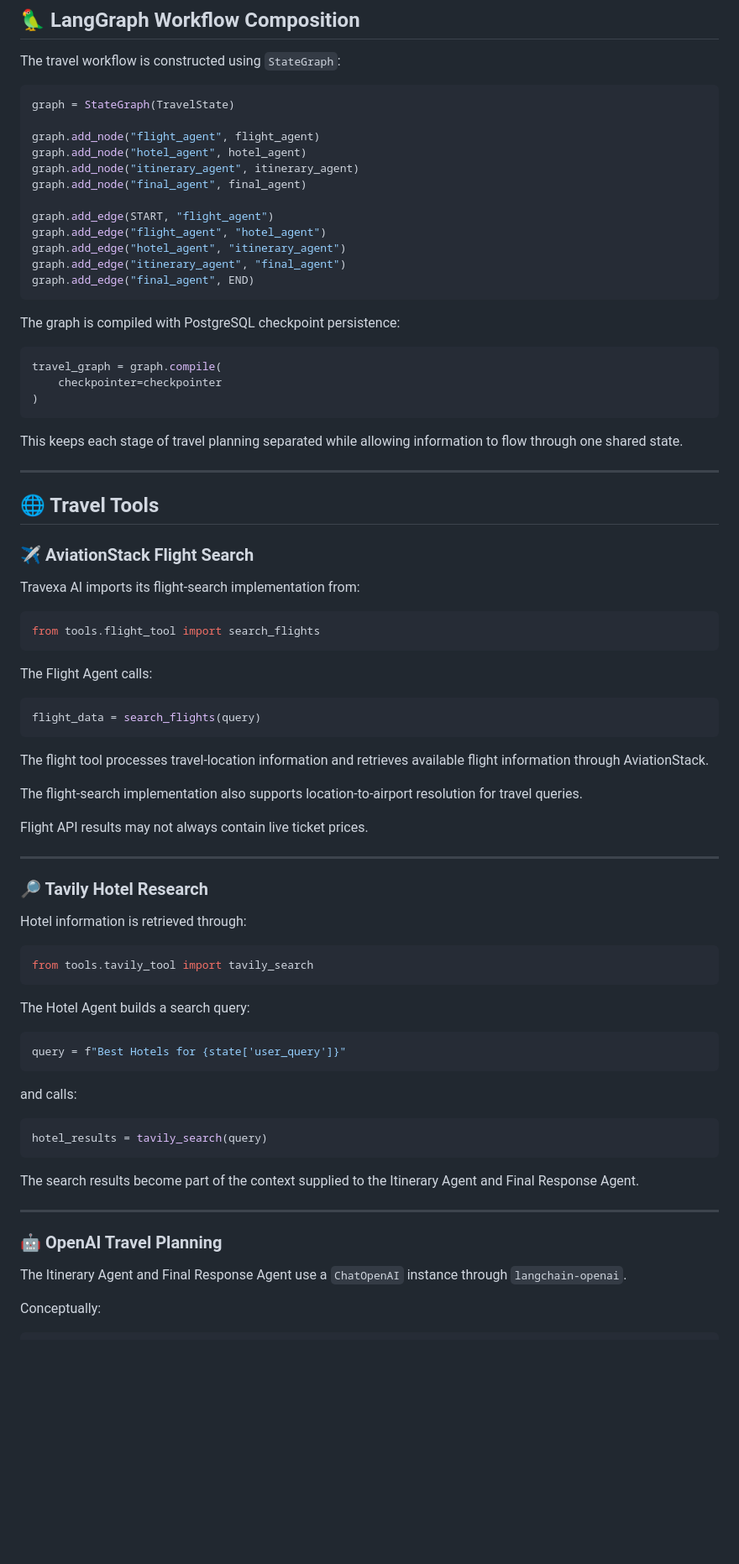
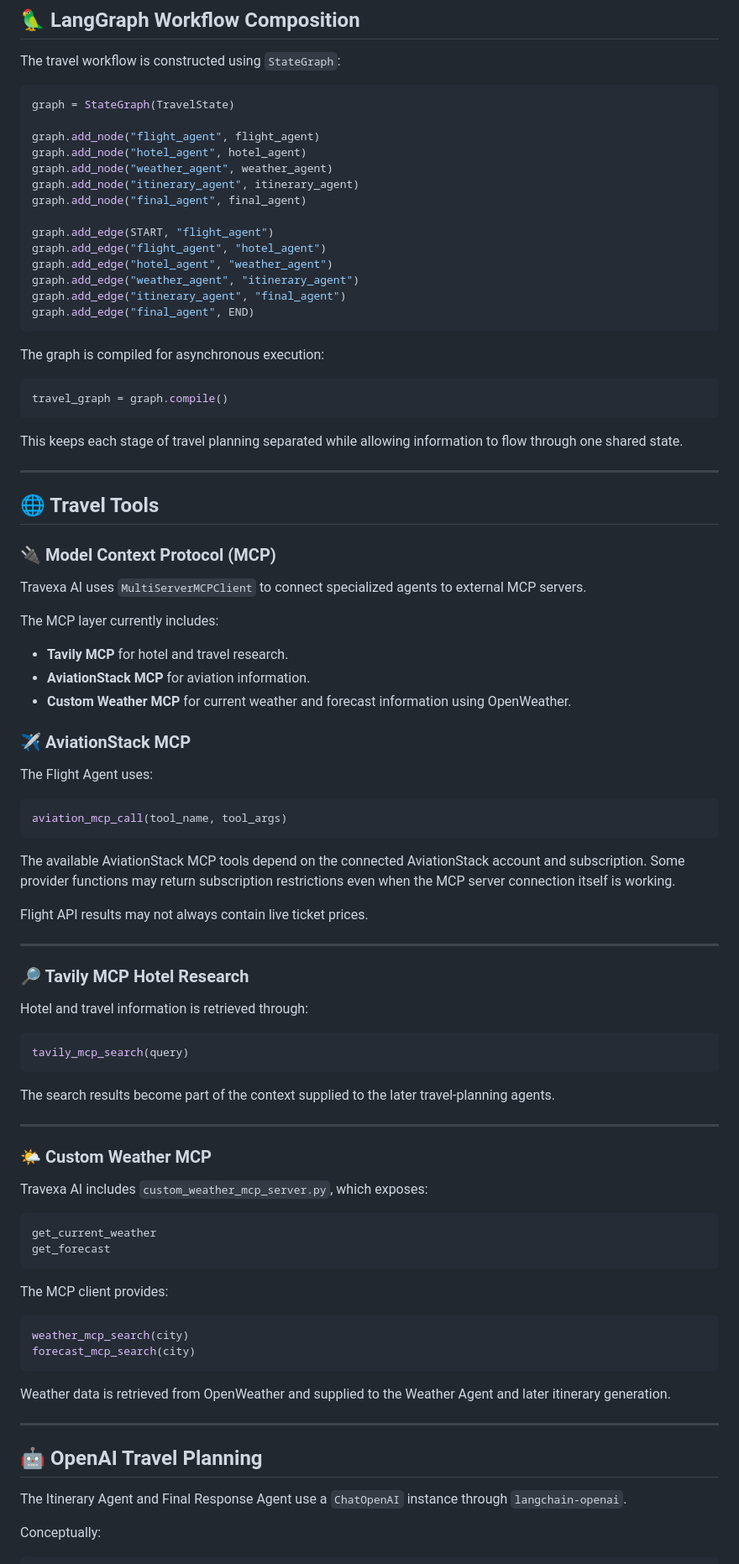
Before and after one commit to sudeeraattanayake/Travexa-AI-Multi-Agent-Travel-Planner, a Markdown page: README.md, the part around one of its changes. Shown at 84% size. Rendered like a GitHub page; blank space fills up the shorter version.

Commit message:
docs: upgrade README and add Travexa AI demo assets

````diff
--- a/README.md
+++ b/README.md
@@ -444,22 +503,22 @@ graph = StateGraph(TravelState)
 
 graph.add_node("flight_agent", flight_agent)
 graph.add_node("hotel_agent", hotel_agent)
+graph.add_node("weather_agent", weather_agent)
 graph.add_node("itinerary_agent", itinerary_agent)
 graph.add_node("final_agent", final_agent)
 
 graph.add_edge(START, "flight_agent")
 graph.add_edge("flight_agent", "hotel_agent")
-graph.add_edge("hotel_agent", "itinerary_agent")
+graph.add_edge("hotel_agent", "weather_agent")
+graph.add_edge("weather_agent", "itinerary_agent")
 graph.add_edge("itinerary_agent", "final_agent")
 graph.add_edge("final_agent", END)
 ```
 
-The graph is compiled with PostgreSQL checkpoint persistence:
+The graph is compiled for asynchronous execution:
 
 ```python
-travel_graph = graph.compile(
-    checkpointer=checkpointer
-)
+travel_graph = graph.compile()
 ```
 
 This keeps each stage of travel planning separated while allowing information to flow through one shared state.
@@ -468,53 +527,63 @@ This keeps each stage of travel planning separated while allowing information to
 
 ## 🌐 Travel Tools
 
-### ✈️ AviationStack Flight Search
+### 🔌 Model Context Protocol (MCP)
 
-Travexa AI imports its flight-search implementation from:
+Travexa AI uses `MultiServerMCPClient` to connect specialized agents to external MCP servers.
+
+The MCP layer currently includes:
+
+- **Tavily MCP** for hotel and travel research.
+- **AviationStack MCP** for aviation information.
+- **Custom Weather MCP** for current weather and forecast information using OpenWeather.
+
+### ✈️ AviationStack MCP
+
+The Flight Agent uses:
 
 ```python
-from tools.flight_tool import search_flights
+aviation_mcp_call(tool_name, tool_args)
 ```
 
-The Flight Agent calls:
-
-```python
-flight_data = search_flights(query)
-```
-
-The flight tool processes travel-location information and retrieves available flight information through AviationStack.
-
-The flight-search implementation also supports location-to-airport resolution for travel queries.
+The available AviationStack MCP tools depend on the connected AviationStack account and subscription. Some provider functions may return subscription restrictions even when the MCP server connection itself is working.
 
 Flight API results may not always contain live ticket prices.
 
 ---
 
-### 🔎 Tavily Hotel Research
+### 🔎 Tavily MCP Hotel Research
 
-Hotel information is retrieved through:
+Hotel and travel information is retrieved through:
 
 ```python
-from tools.tavily_tool import tavily_search
+tavily_mcp_search(query)
 ```
 
-The Hotel Agent builds a search query:
-
-```python
-query = f"Best Hotels for {state['user_query']}"
-```
-
-and calls:
-
-```python
-hotel_results = tavily_search(query)
-```
-
-The search results become part of the context supplied to the Itinerary Agent and Final Response Agent.
+The search results become part of the context supplied to the later travel-planning agents.
 
 ---
 
-### 🤖 OpenAI Travel Planning
+### 🌤️ Custom Weather MCP
+
+Travexa AI includes `custom_weather_mcp_server.py`, which exposes:
+
+```text
+get_current_weather
+get_forecast
+```
+
+The MCP client provides:
+
+```python
+weather_mcp_search(city)
+forecast_mcp_search(city)
+```
+
+Weather data is retrieved from OpenWeather and supplied to the Weather Agent and later itinerary generation.
+
+---
+
+## 🤖 OpenAI Travel Planning
 
 The Itinerary Agent and Final Response Agent use a `ChatOpenAI` instance through `langchain-openai`.
 
````
Also changed, not shown: other parts of README.md (+188 -178 lines).
